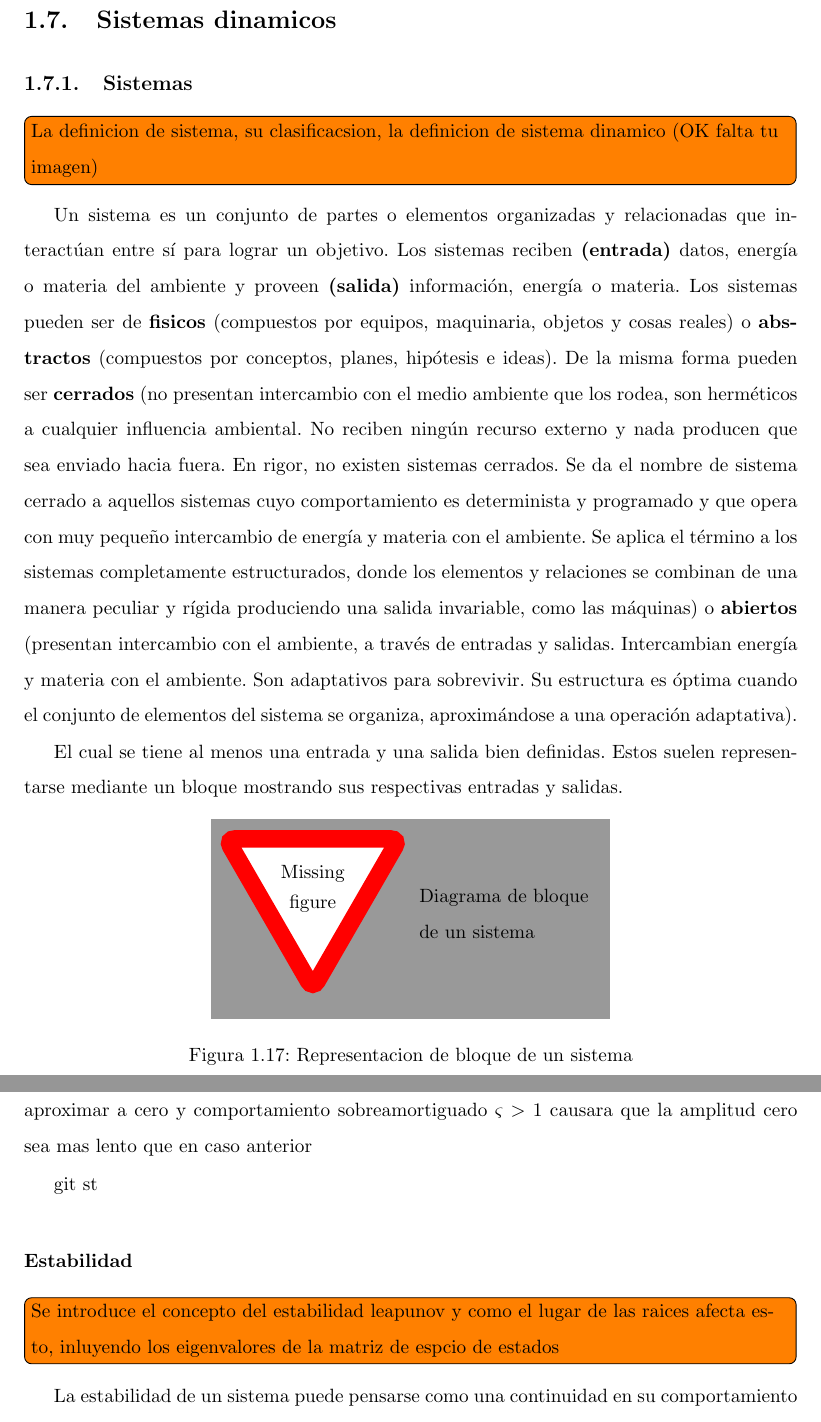
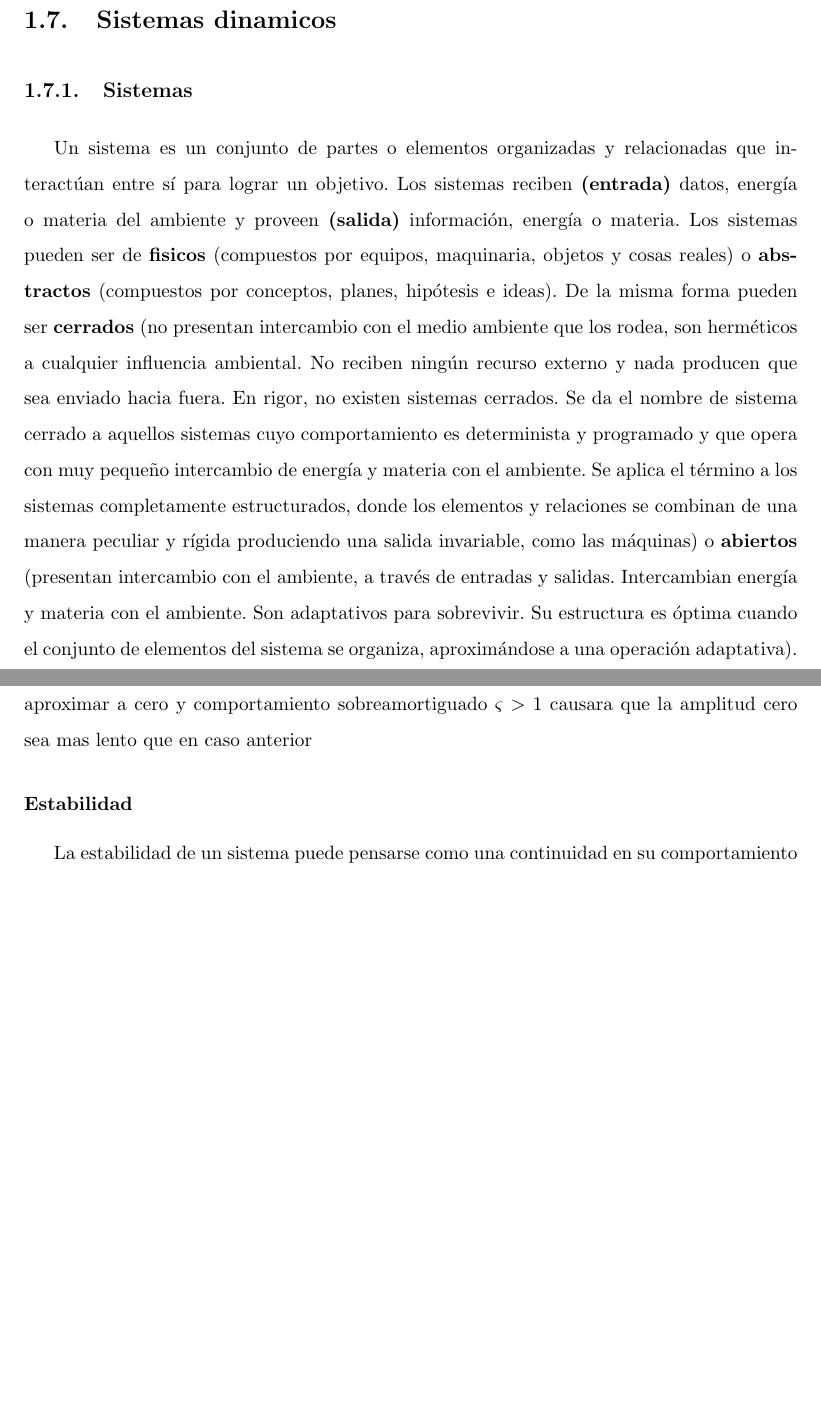
Before and after one commit to latextt2/reporte_griselda, a LaTeX thesis (Principal.tex, which reads metodologia.tex): two parts of pages 64 and 68 of 177 before the commit and two parts of pages 64 and 67 of 175 after it, joined at a grey line, cut so that both start at the same text, the shorter picture padded with empty space. Compiled offline with pdfLaTeX; the source files are stored in an older character set and shown here as Unicode.

Commit message:
quitando cosas narajanjas El narajon de omar

```diff
--- a/metodologia.tex
+++ b/metodologia.tex
@@ -736,13 +736,6 @@ La capacitancia depende del entrehierro o distancia entre los electrodos conduct
 
 \section{Sistemas dinamicos}
 \subsection{Sistemas}
-\todo[inline]{La definicion de sistema, su clasificacsion, la definicion de sistema dinamico (OK falta tu imagen)}
+
 Un sistema es un conjunto de partes o elementos organizadas y relacionadas que interactúan entre sí para lograr un objetivo. Los sistemas reciben \textbf{(entrada)} datos, energía o materia del ambiente y proveen \textbf{(salida)} información, energía o materia.  Los sistemas pueden  ser  de \textbf{fisicos} (compuestos por equipos, maquinaria, objetos y cosas reales) o \textbf{abstractos} (compuestos por conceptos, planes, hipótesis e ideas). De la misma forma pueden ser \textbf{cerrados} (no presentan intercambio con el medio ambiente que los rodea, son herméticos a cualquier influencia ambiental. No reciben ningún recurso externo y nada producen que sea enviado hacia fuera. En rigor, no existen sistemas cerrados. Se da el nombre de sistema cerrado a aquellos sistemas cuyo comportamiento es determinista y programado y que opera con muy pequeño intercambio de energía y materia con el ambiente. Se aplica el término a los sistemas completamente estructurados, donde los elementos y relaciones se combinan de una manera peculiar y rígida produciendo una salida invariable, como las máquinas) o \textbf{abiertos} (presentan intercambio con el ambiente, a través de entradas y salidas. Intercambian energía y materia con el ambiente. Son adaptativos para sobrevivir. Su estructura es óptima cuando el conjunto de elementos del sistema se organiza, aproximándose a una operación adaptativa).
 
-El cual se tiene al menos una entrada y una salida bien definidas. Estos suelen representarse mediante un bloque mostrando sus respectivas entradas y salidas.
-
-\begin{figure}[htb]
-\begin{center}
-\centering
-\missingfigure[figwidth=8cm]{Diagrama de bloque de un sistema}
-\caption{Representacion de bloque de un sistema}
@@ -826,8 +814,7 @@ y su forma est\'andar de la funci\'on de tranferencia es la siguiente:
 en la que el polinomio del denominador se denomina polinomio característico, cuyas raíces (solución de la ecuación característica) son los polos de la función de transferencia. Donde $ \omega_n$ es la frecuencia natural no amortiguada y $\varsigma$ es el factor de amortiguamiento de la se\~nal, Los 3 comportamiento d\'inamico del sistema de segundo orden se describe en terminos de los parametros $\omega$ y $\varsigma$. Comportamiento subamortiguada donde $0 < \varsigma < 1$ alcaza a proximar a cero mas rapidamenten que en el caso amortiguado critico pero oscila al rededor de cero, comportamiento amortiguadamente critico donde $\varsigma = 1$ proporciona la forma mas ripa de aproximar a cero y comportamiento sobreamortiguado $\varsigma > 1$ causara que la amplitud cero sea mas lento que en caso anterior
 
 
-git st\subsubsection{Estabilidad}
-\todo[inline]{Se introduce el concepto del estabilidad leapunov y como el lugar de las raices afecta esto, inluyendo los eigenvalores de la matriz de espcio de estados}
+\subsubsection{Estabilidad}
 
 La estabilidad de un sistema puede pensarse como una continuidad en su comportamiento dinámico. Si se presenta un cambio pequeño en las entradas o condiciones iniciales, un sistema estable presentará modificaciones pequeñas en su respuesta perturbada. Por otro lado, en un sistema inestable cualquier perturbación, por pequeña que sea, llevará a los estados y/o las salidas a crecer sin límite o hasta que el sistema se salga de rango dinámico o se descontrole y es lo primero que debe garantizarse en el diseño de un sistema de control.
 
```
Also changed, not shown: metodologia.tex (19 more changed lines).
